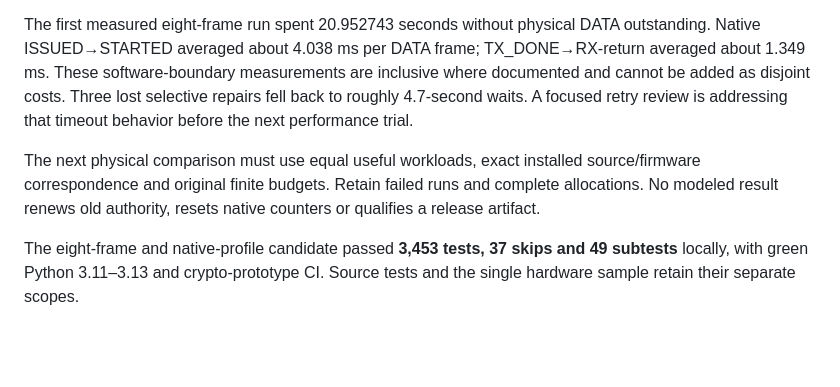
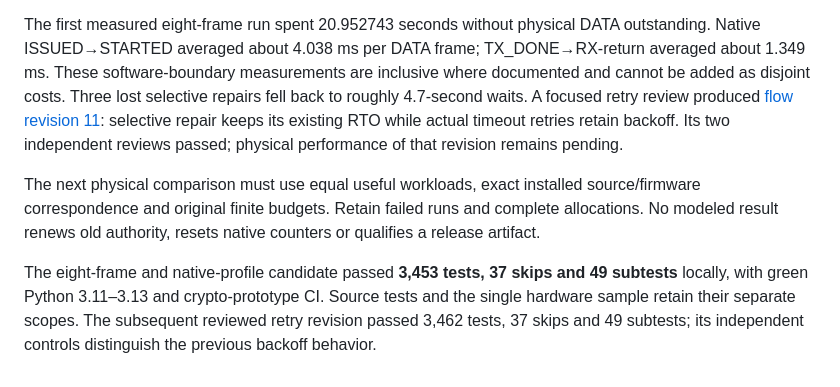
Before and after one commit to l33tdawg/meshticulum, a Markdown page: docs/THROUGHPUT_PIPELINE.md, the part around the change. Drawn GitHub-style; blank space fills up the shorter version.

Commit message:
Reconcile current flow provenance after R11 acceptance

```diff
--- a/docs/THROUGHPUT_PIPELINE.md
+++ b/docs/THROUGHPUT_PIPELINE.md
@@ -115,7 +115,9 @@ DATA outstanding. Native ISSUED→STARTED averaged about 4.038 ms per DATA frame
 TX_DONE→RX-return averaged about 1.349 ms. These software-boundary measurements
 are inclusive where documented and cannot be added as disjoint costs. Three
 lost selective repairs fell back to roughly 4.7-second waits. A focused retry
-review is addressing that timeout behavior before the next performance trial.
+review produced [flow revision 11](FLOW_R11_REVIEW.md): selective repair keeps
+its existing RTO while actual timeout retries retain backoff. Its two independent
+reviews passed; physical performance of that revision remains pending.
 
 The next physical comparison must use equal useful workloads, exact installed
 source/firmware correspondence and original finite budgets. Retain failed runs
@@ -125,3 +127,5 @@ counters or qualifies a release artifact.
 The eight-frame and native-profile candidate passed **3,453 tests, 37 skips
 and 49 subtests** locally, with green Python 3.11–3.13 and crypto-prototype CI.
 Source tests and the single hardware sample retain their separate scopes.
+The subsequent reviewed retry revision passed 3,462 tests, 37 skips and 49
+subtests; its independent controls distinguish the previous backoff behavior.
```
Also changed, not shown: docs/EXTRACTION.md (+2 -2 lines).
